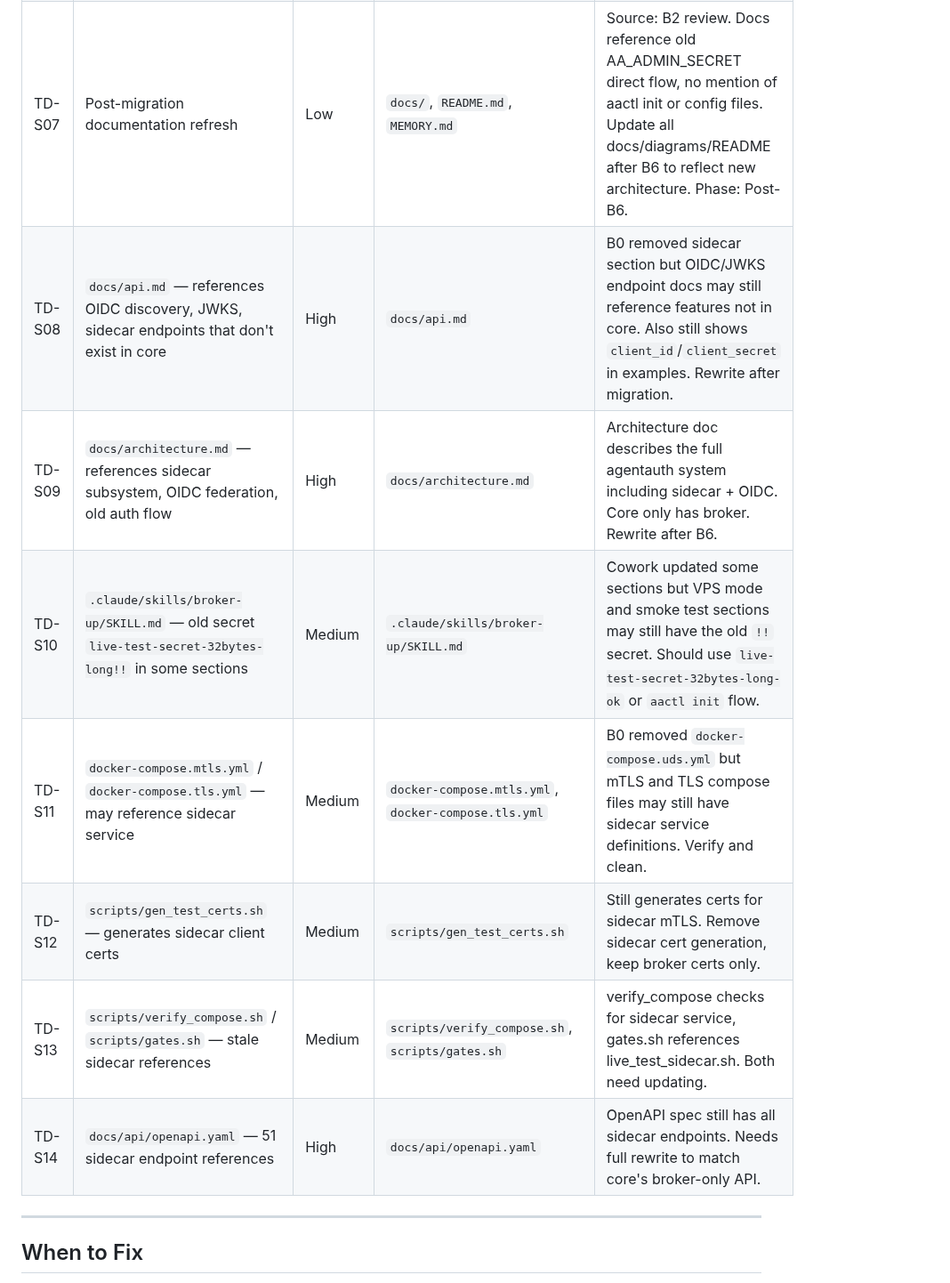
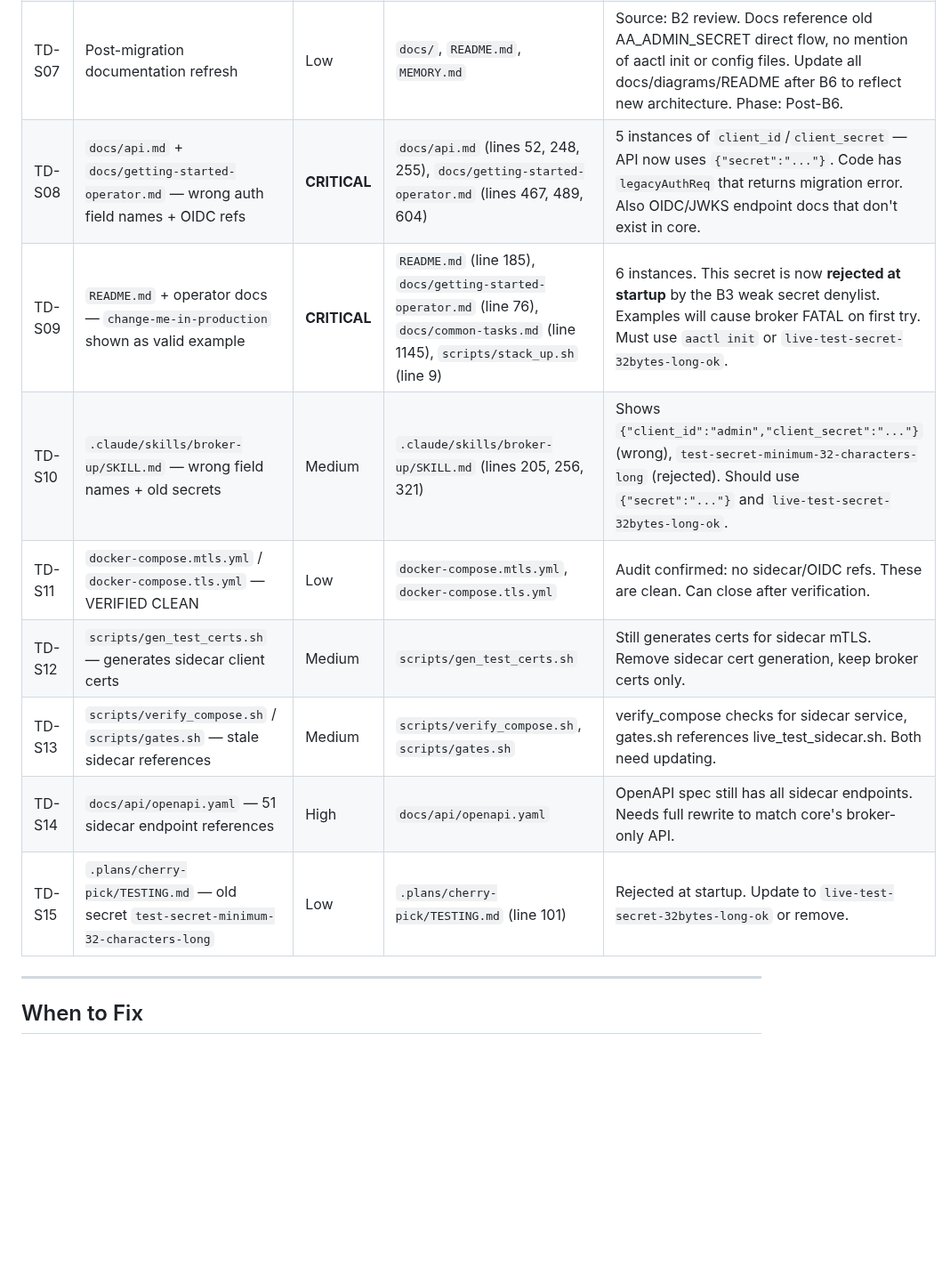
Before and after one commit to devonartis/agentwrit, a Markdown page: .plans/TECH-DEBT.md, the part around the change. Shown at 89% size. Drawn GitHub-style; blank space fills up the shorter version.

Commit message:
docs(tech-debt): upgrade TD-S08/S09 to CRITICAL, add TD-S15, update audit findings
Full doc audit completed. Key findings:
- TD-S08 upgraded to CRITICAL: 5 instances of client_id/client_secret
  in docs/api.md and docs/getting-started-operator.md — API now uses
  {"secret":"..."} field. Specific line numbers added.
- TD-S09 upgraded to CRITICAL: 6 instances of "change-me-in-production"
  in README.md, operator docs, stack_up.sh — this secret is now REJECTED
  at startup by B3 weak secret denylist. Will cause FATAL on first try.
- TD-S10 updated: broker-up skill has wrong field names + old secrets
  with specific line numbers.
- TD-S11 updated: docker-compose.mtls/tls.yml verified CLEAN by audit.
- TD-S15 new: TESTING.md has old rejected secret on line 101.

```diff
--- a/.plans/TECH-DEBT.md
+++ b/.plans/TECH-DEBT.md
@@ -52,13 +52,14 @@ B0 removed all sidecar Go code and infrastructure but did NOT rewrite the user-f
 | TD-S05 | G6 smoke test payloads don't match current API contract | Medium | `scripts/test_batch.sh` | Launch token (missing `agent_name`), register, validate, renew curls need correct field names and required fields. 3/7 pass (health, admin auth, audit). Unit tests (G2) cover endpoint behavior. Fix after B0 merge. |
 | TD-S06 | Rate limiting on admin auth endpoint (bcrypt brute force) | Medium | `internal/admin/admin_hdl.go` | Source: B2 security review finding I-5. Bcrypt is slow by design but without rate limiting an attacker can still attempt brute force. Add token bucket or sliding window rate limiter to POST /v1/admin/auth. Phase: B3 (SEC-L1) or later. |
 | TD-S07 | Post-migration documentation refresh | Low | `docs/`, `README.md`, `MEMORY.md` | Source: B2 review. Docs reference old AA_ADMIN_SECRET direct flow, no mention of aactl init or config files. Update all docs/diagrams/README after B6 to reflect new architecture. Phase: Post-B6. |
-| TD-S08 | `docs/api.md` — references OIDC discovery, JWKS, sidecar endpoints that don't exist in core | High | `docs/api.md` | B0 removed sidecar section but OIDC/JWKS endpoint docs may still reference features not in core. Also still shows `client_id`/`client_secret` in examples. Rewrite after migration. |
-| TD-S09 | `docs/architecture.md` — references sidecar subsystem, OIDC federation, old auth flow | High | `docs/architecture.md` | Architecture doc describes the full agentauth system including sidecar + OIDC. Core only has broker. Rewrite after B6. |
-| TD-S10 | `.claude/skills/broker-up/SKILL.md` — old secret `live-test-secret-32bytes-long!!` in some sections | Medium | `.claude/skills/broker-up/SKILL.md` | Cowork updated some sections but VPS mode and smoke test sections may still have the old `!!` secret. Should use `live-test-secret-32bytes-long-ok` or `aactl init` flow. |
-| TD-S11 | `docker-compose.mtls.yml` / `docker-compose.tls.yml` — may reference sidecar service | Medium | `docker-compose.mtls.yml`, `docker-compose.tls.yml` | B0 removed `docker-compose.uds.yml` but mTLS and TLS compose files may still have sidecar service definitions. Verify and clean. |
+| TD-S08 | `docs/api.md` + `docs/getting-started-operator.md` — wrong auth field names + OIDC refs | **CRITICAL** | `docs/api.md` (lines 52, 248, 255), `docs/getting-started-operator.md` (lines 467, 489, 604) | 5 instances of `client_id`/`client_secret` — API now uses `{"secret":"..."}`. Code has `legacyAuthReq` that returns migration error. Also OIDC/JWKS endpoint docs that don't exist in core. |
+| TD-S09 | `README.md` + operator docs — `change-me-in-production` shown as valid example | **CRITICAL** | `README.md` (line 185), `docs/getting-started-operator.md` (line 76), `docs/common-tasks.md` (line 1145), `scripts/stack_up.sh` (line 9) | 6 instances. This secret is now **rejected at startup** by the B3 weak secret denylist. Examples will cause broker FATAL on first try. Must use `aactl init` or `live-test-secret-32bytes-long-ok`. |
+| TD-S10 | `.claude/skills/broker-up/SKILL.md` — wrong field names + old secrets | Medium | `.claude/skills/broker-up/SKILL.md` (lines 205, 256, 321) | Shows `{"client_id":"admin","client_secret":"..."}` (wrong), `test-secret-minimum-32-characters-long` (rejected). Should use `{"secret":"..."}` and `live-test-secret-32bytes-long-ok`. |
+| TD-S11 | `docker-compose.mtls.yml` / `docker-compose.tls.yml` — VERIFIED CLEAN | Low | `docker-compose.mtls.yml`, `docker-compose.tls.yml` | Audit confirmed: no sidecar/OIDC refs. These are clean. Can close after verification. |
 | TD-S12 | `scripts/gen_test_certs.sh` — generates sidecar client certs | Medium | `scripts/gen_test_certs.sh` | Still generates certs for sidecar mTLS. Remove sidecar cert generation, keep broker certs only. |
 | TD-S13 | `scripts/verify_compose.sh` / `scripts/gates.sh` — stale sidecar references | Medium | `scripts/verify_compose.sh`, `scripts/gates.sh` | verify_compose checks for sidecar service, gates.sh references live_test_sidecar.sh. Both need updating. |
 | TD-S14 | `docs/api/openapi.yaml` — 51 sidecar endpoint references | High | `docs/api/openapi.yaml` | OpenAPI spec still has all sidecar endpoints. Needs full rewrite to match core's broker-only API. |
+| TD-S15 | `.plans/cherry-pick/TESTING.md` — old secret `test-secret-minimum-32-characters-long` | Low | `.plans/cherry-pick/TESTING.md` (line 101) | Rejected at startup. Update to `live-test-secret-32bytes-long-ok` or remove. |
 
 ---
 
```
